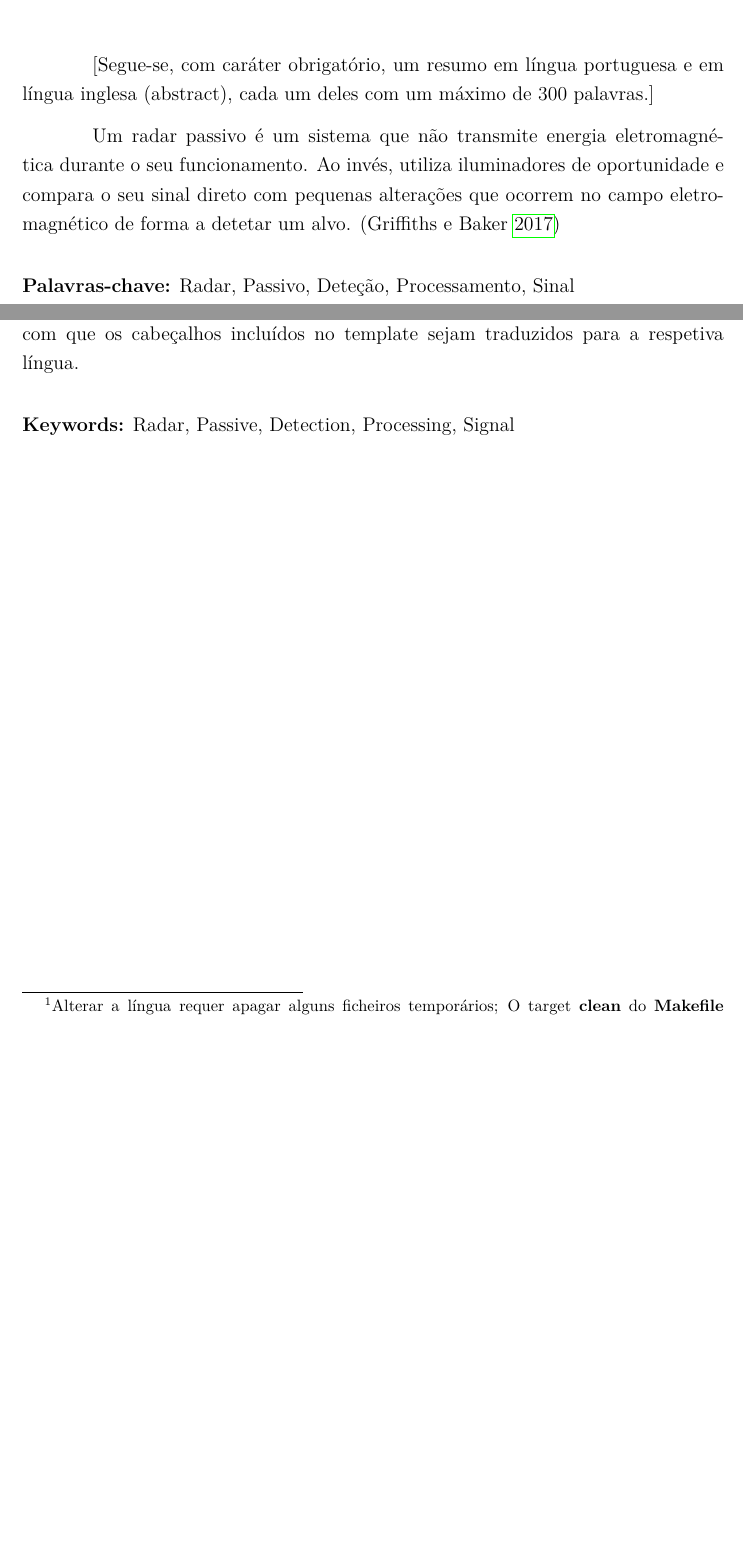
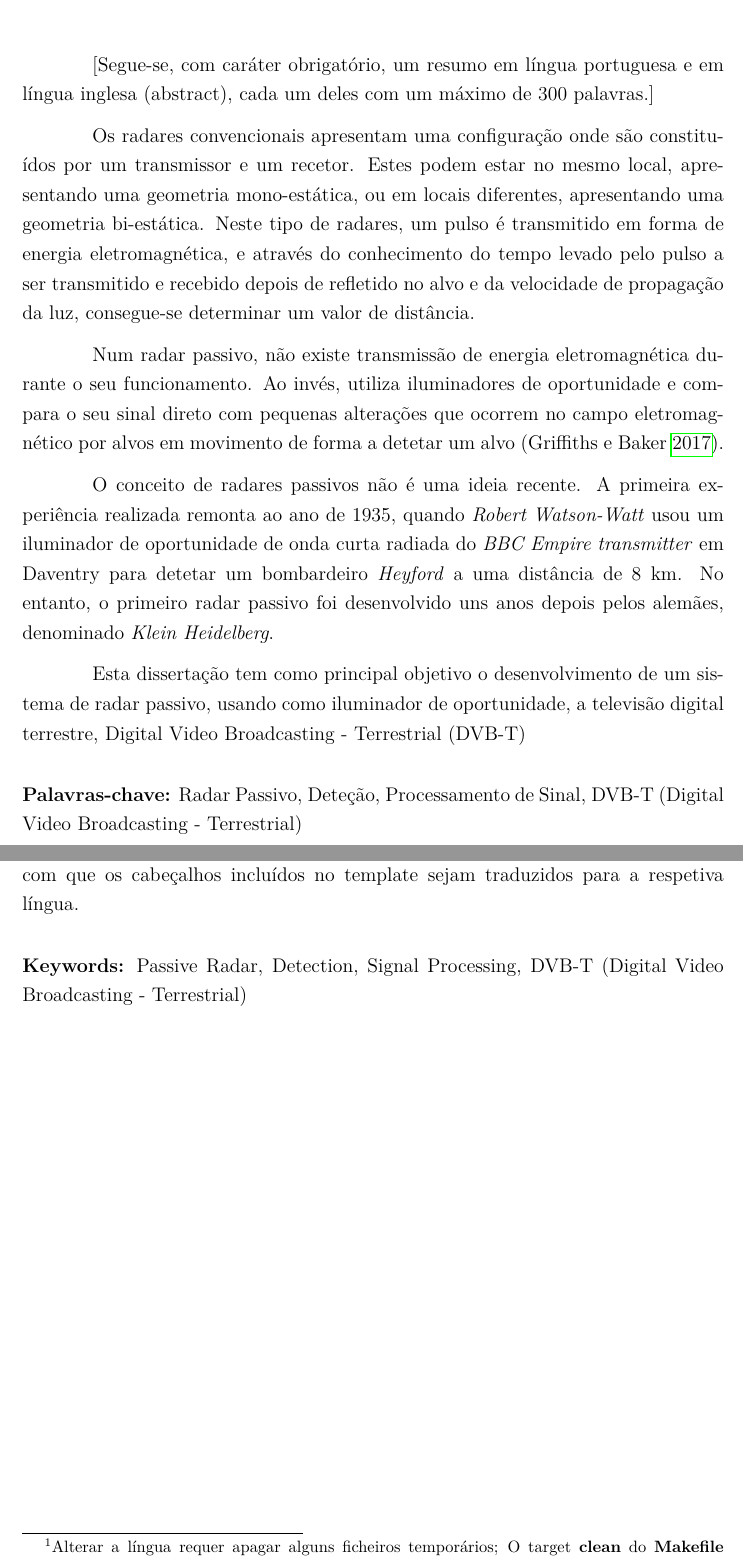
Before and after one commit to afonsosenica/Dete-o-de-Alvos-em-sistemas-de-radares-passivos, a LaTeX thesis (main.tex, which reads frontmatter/frontmatter.tex): two parts of pages 9 and 11 of 61, joined at a grey line, cut so that both start at the same text, the shorter picture padded with empty space. Compiled offline with pdfLaTeX.

Commit message:
resumo_v1

```diff
--- a/frontmatter/frontmatter.tex
+++ b/frontmatter/frontmatter.tex
@@ -77,7 +77,10 @@ Agradecimento é a expressão registada de uma gratidão às pessoas, entidades
 
 [Segue-se, com caráter obrigatório, um resumo em língua portuguesa e em língua inglesa (abstract), cada um deles com um máximo de 300 palavras.]
 
-Um radar passivo é um sistema que não transmite energia eletromagnética durante o seu funcionamento. Ao invés, utiliza iluminadores de oportunidade e compara o seu sinal direto com pequenas alterações que ocorrem no campo eletromagnético de forma a detetar um alvo. (\cite{Griffiths2017})
+Os radares convencionais apresentam uma configuração onde são constituídos por um transmissor e um recetor. Estes podem estar no mesmo local, apresentando uma geometria mono-estática, ou em locais diferentes, apresentando uma geometria bi-estática. Neste tipo de radares, um pulso é transmitido em forma de energia eletromagnética, e através do conhecimento do tempo levado pelo pulso a ser transmitido e recebido depois de refletido no alvo e da velocidade de propagação da luz, consegue-se determinar um valor de distância.\par
+Num radar passivo, não existe transmissão de energia eletromagnética durante o seu funcionamento. Ao invés, utiliza iluminadores de oportunidade e compara o seu sinal direto com pequenas alterações que ocorrem no campo eletromagnético por alvos em movimento de forma a detetar um alvo \parencite{Griffiths2017}.\par
+O conceito de radares passivos não é uma ideia recente. A primeira experiência realizada remonta ao ano de 1935, quando \textit{Robert Watson-Watt} usou um iluminador de oportunidade de onda curta radiada do \textit{BBC Empire transmitter} em Daventry para detetar um bombardeiro \textit{Heyford} a uma distância de 8 km. No entanto, o primeiro radar passivo foi desenvolvido uns anos depois pelos alemães, denominado \textit{Klein Heidelberg}.\par
+Esta dissertação tem como principal objetivo o desenvolvimento de um sistema de radar passivo, usando como iluminador de oportunidade, a televisão digital terrestre, \gls{DVB-T}
 
 
 % As palavras chave terão de ser definidas no ficheiro main.tex depois da linha de código keywords
--- a/main.tex
+++ b/main.tex
@@ -92,9 +92,9 @@ headsepline, % Descomentar para obter uma linha sob o cabeçalho
 
 \cosupervisor{João Luís Reis Fidalgo Neves} % O nome do seu co-orientador, isto é usado na página da contra capa,  poderá referenciar-lo ao longo do seu trabalho com o comando (\cosupname) (comenta, se não tiveres co-orientador)
 
-\keywords{Radar, Passivo, Deteção, Processamento, Sinal} % Defina até 6 palavras-chave que descrevam melhor o seu trabalho, e poderá referenciar-las ao longo do seu trabalho com o comando (\keywordnames)
+\keywords{Radar Passivo, Deteção, Processamento de Sinal, DVB-T (Digital Video Broadcasting - Terrestrial)} % Defina até 6 palavras-chave que descrevam melhor o seu trabalho, e poderá referenciar-las ao longo do seu trabalho com o comando (\keywordnames)
 
-\conkeywords{Radar, Passive, Detection, Processing, Signal} %  Traduza as palavras do resumo e coloque-as aqui(\conkeywordnames)
+\conkeywords{Passive Radar, Detection, Signal Processing, DVB-T (Digital Video Broadcasting - Terrestrial)} %  Traduza as palavras do resumo e coloque-as aqui(\conkeywordnames)
 
 \university{\href{https://escolanaval.marinha.pt}{Escola Naval}} % Nome da universidade e endereço web, , e poderá referenciar-la ao longo do seu trabalho com o comando \univname
 
```
Also changed, not shown: frontmatter/glossary.tex (+5 -4 lines), frontmatter/listabreviations.tex (+5 -4 lines), main.pdf, 3 other files.
